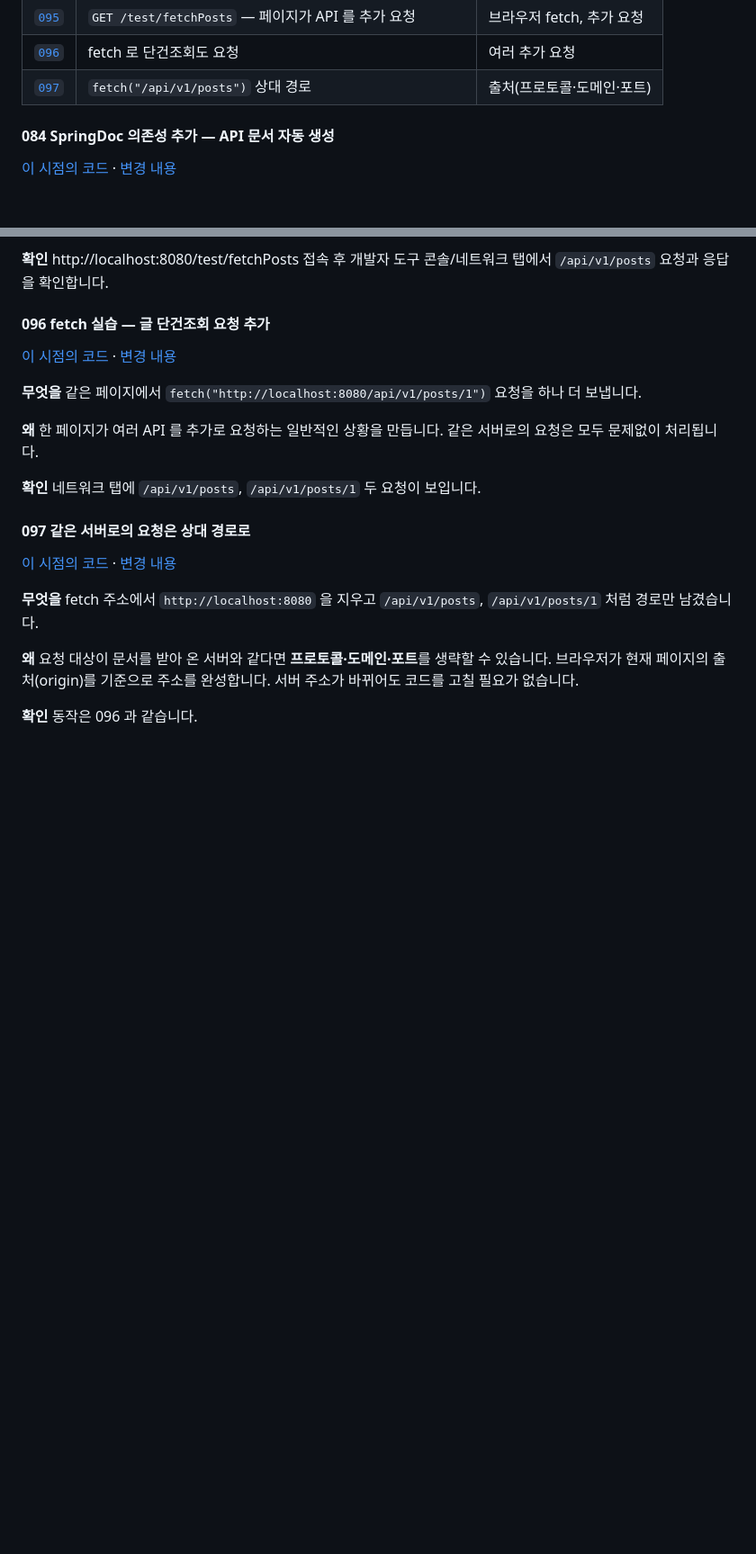
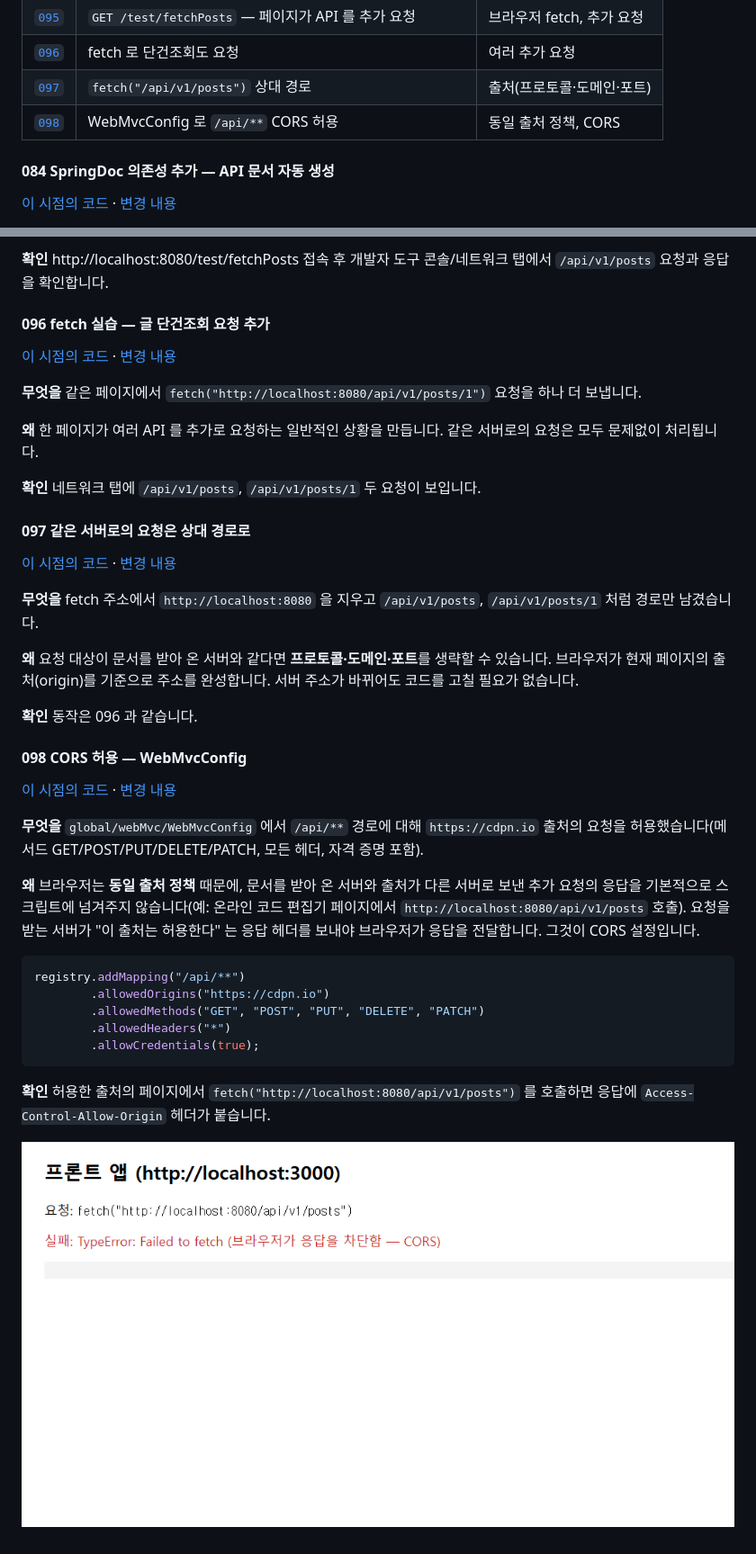
Before and after one commit to tbafe26/REST4, a Markdown page: README.md, 2 parts joined by grey strips. Shown at 90% size. Rendered like a GitHub page; pictures changed too: docs/images/098.png (added); blank space fills up the shorter version.

````diff
--- a/README.md
+++ b/README.md
@@ -1229,6 +1229,7 @@ postService.flush(); // 지금까지의 변경을 DB 에 반영 → 댓글 id
 | [`095`](https://github.com/tbafe26/REST4/commit/095) | `GET /test/fetchPosts` — 페이지가 API 를 추가 요청 | 브라우저 fetch, 추가 요청 |
 | [`096`](https://github.com/tbafe26/REST4/commit/096) | fetch 로 단건조회도 요청 | 여러 추가 요청 |
 | [`097`](https://github.com/tbafe26/REST4/commit/097) | `fetch("/api/v1/posts")` 상대 경로 | 출처(프로토콜·도메인·포트) |
+| [`098`](https://github.com/tbafe26/REST4/commit/098) | WebMvcConfig 로 `/api/**` CORS 허용 | 동일 출처 정책, CORS |
 
 #### 084 SpringDoc 의존성 추가 — API 문서 자동 생성
 [이 시점의 코드](https://github.com/tbafe26/REST4/tree/084) · [변경 내용](https://github.com/tbafe26/REST4/commit/084)
@@ -1368,3 +1369,22 @@ springdoc:
 **왜** 요청 대상이 문서를 받아 온 서버와 같다면 **프로토콜·도메인·포트**를 생략할 수 있습니다. 브라우저가 현재 페이지의 출처(origin)를 기준으로 주소를 완성합니다. 서버 주소가 바뀌어도 코드를 고칠 필요가 없습니다.
 
 **확인** 동작은 096 과 같습니다.
+
+#### 098 CORS 허용 — WebMvcConfig
+[이 시점의 코드](https://github.com/tbafe26/REST4/tree/098) · [변경 내용](https://github.com/tbafe26/REST4/commit/098)
+
+**무엇을** `global/webMvc/WebMvcConfig` 에서 `/api/**` 경로에 대해 `https://cdpn.io` 출처의 요청을 허용했습니다(메서드 GET/POST/PUT/DELETE/PATCH, 모든 헤더, 자격 증명 포함).
+
+**왜** 브라우저는 **동일 출처 정책** 때문에, 문서를 받아 온 서버와 출처가 다른 서버로 보낸 추가 요청의 응답을 기본적으로 스크립트에 넘겨주지 않습니다(예: 온라인 코드 편집기 페이지에서 `http://localhost:8080/api/v1/posts` 호출). 요청을 받는 서버가 "이 출처는 허용한다" 는 응답 헤더를 보내야 브라우저가 응답을 전달합니다. 그것이 CORS 설정입니다.
+
+```java
+registry.addMapping("/api/**")
+        .allowedOrigins("https://cdpn.io")
+        .allowedMethods("GET", "POST", "PUT", "DELETE", "PATCH")
+        .allowedHeaders("*")
+        .allowCredentials(true);
+```
+
+**확인** 허용한 출처의 페이지에서 `fetch("http://localhost:8080/api/v1/posts")` 를 호출하면 응답에 `Access-Control-Allow-Origin` 헤더가 붙습니다.
+
+![localhost:3000 의 HTML 페이지에서 보낸 fetch 가 CORS 로 차단됨 (TypeError: Failed to fetch)](docs/images/098.png)
````
Also changed, not shown: 1 other file.
